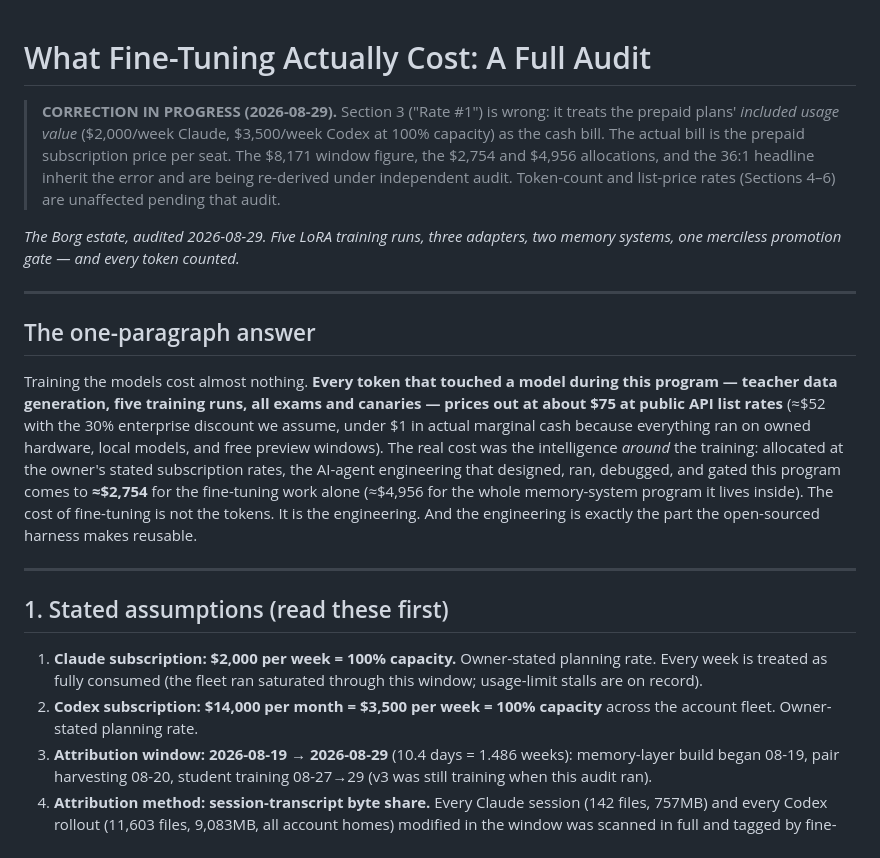
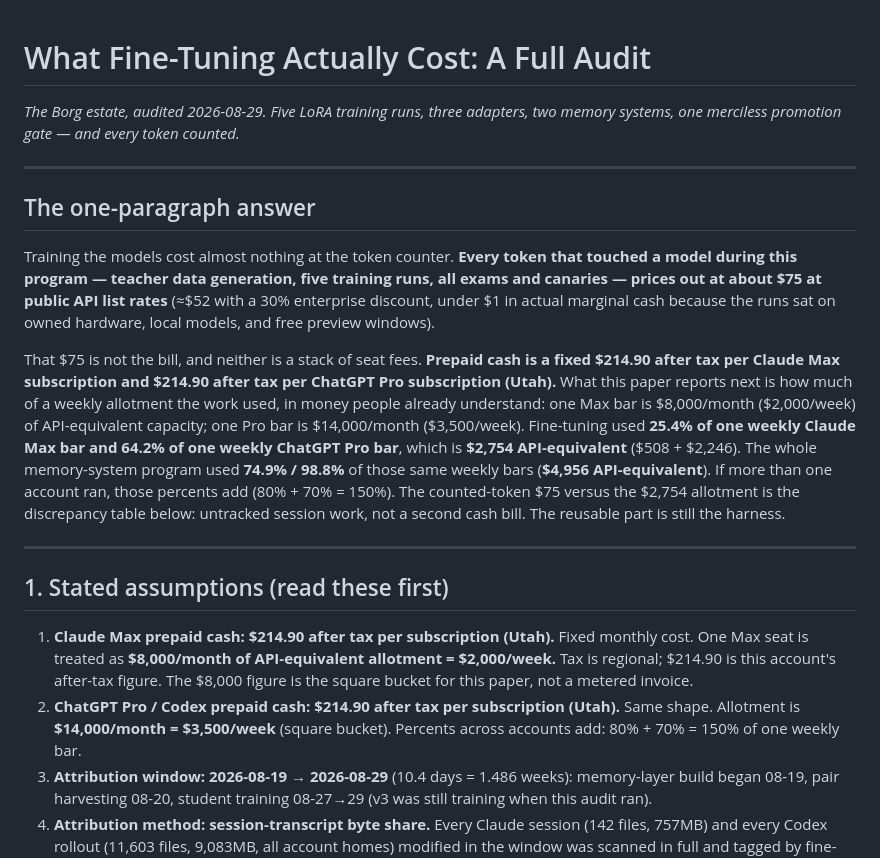
Before and after one commit to h3ro-dev/borg, a Markdown page: docs/PAPER-1-finetuning-cost-audit.md, the part around one of its changes. GitHub-like rendering.

```diff
--- a/docs/PAPER-1-finetuning-cost-audit.md
+++ b/docs/PAPER-1-finetuning-cost-audit.md
@@ -1,12 +1,4 @@
 # What Fine-Tuning Actually Cost: A Full Audit
-
-> **CORRECTION IN PROGRESS (2026-08-29).** Section 3 ("Rate #1") is wrong: it
-> treats the prepaid plans' *included usage value* ($2,000/week Claude,
-> $3,500/week Codex at 100% capacity) as the cash bill. The actual bill is the
-> prepaid subscription price per seat. The $8,171 window figure, the $2,754
-> and $4,956 allocations, and the 36:1 headline inherit the error and are
-> being re-derived under independent audit. Token-count and list-price rates
-> (Sections 4–6) are unaffected pending that audit.
 
 *The Borg estate, audited 2026-08-29. Five LoRA training runs, three adapters, two memory
 systems, one merciless promotion gate — and every token counted.*
@@ -15,26 +7,35 @@ systems, one merciless promotion gate — and every token counted.*
 
 ## The one-paragraph answer
 
-Training the models cost almost nothing. **Every token that touched a model during this
-program — teacher data generation, five training runs, all exams and canaries — prices out
-at about $75 at public API list rates** (≈$52 with the 30% enterprise discount we assume,
-under $1 in actual marginal cash because everything ran on owned hardware, local models,
-and free preview windows). The real cost was the intelligence *around* the training:
-allocated at the owner's stated subscription rates, the AI-agent engineering that designed,
-ran, debugged, and gated this program comes to **≈$2,754** for the fine-tuning work alone
-(≈$4,956 for the whole memory-system program it lives inside). The cost of fine-tuning is
-not the tokens. It is the engineering. And the engineering is exactly the part the
-open-sourced harness makes reusable.
+Training the models cost almost nothing at the token counter. **Every token that touched a
+model during this program — teacher data generation, five training runs, all exams and
+canaries — prices out at about $75 at public API list rates** (≈$52 with a 30% enterprise
+discount, under $1 in actual marginal cash because the runs sat on owned hardware, local
+models, and free preview windows).
+
+That $75 is not the bill, and neither is a stack of seat fees. **Prepaid cash is a fixed
+$214.90 after tax per Claude Max subscription and $214.90 after tax per ChatGPT Pro
+subscription (Utah).** What this paper reports next is how much of a weekly allotment the
+work used, in money people already understand: one Max bar is $8,000/month ($2,000/week)
+of API-equivalent capacity; one Pro bar is $14,000/month ($3,500/week). Fine-tuning used
+**25.4% of one weekly Claude Max bar and 64.2% of one weekly ChatGPT Pro bar**, which is
+**$2,754 API-equivalent** ($508 + $2,246). The whole memory-system program used **74.9% /
+98.8%** of those same weekly bars (**$4,956 API-equivalent**). If more than one account
+ran, those percents add (80% + 70% = 150%). The counted-token $75 versus the $2,754
+allotment is the discrepancy table below: untracked session work, not a second cash bill.
+The reusable part is still the harness.
 
 ---
 
 ## 1. Stated assumptions (read these first)
 
-1. **Claude subscription: $2,000 per week = 100% capacity.** Owner-stated planning rate.
-   Every week is treated as fully consumed (the fleet ran saturated through this window;
-   usage-limit stalls are on record).
-2. **Codex subscription: $14,000 per month = $3,500 per week = 100% capacity** across the
-   account fleet. Owner-stated planning rate.
+1. **Claude Max prepaid cash: $214.90 after tax per subscription (Utah).** Fixed monthly
+   cost. One Max seat is treated as **$8,000/month of API-equivalent allotment = $2,000/week.**
+   Tax is regional; $214.90 is this account's after-tax figure. The $8,000 figure is the
+   square bucket for this paper, not a metered invoice.
+2. **ChatGPT Pro / Codex prepaid cash: $214.90 after tax per subscription (Utah).** Same
+   shape. Allotment is **$14,000/month = $3,500/week** (square bucket). Percents across
+   accounts add: 80% + 70% = 150% of one weekly bar.
 3. **Attribution window: 2026-08-19 → 2026-08-29** (10.4 days = 1.486 weeks): memory-layer
    build began 08-19, pair harvesting 08-20, student training 08-27→29 (v3 was still
    training when this audit ran).
```
Also changed, not shown: other parts of docs/PAPER-1-finetuning-cost-audit.md (+44 -9 lines).
